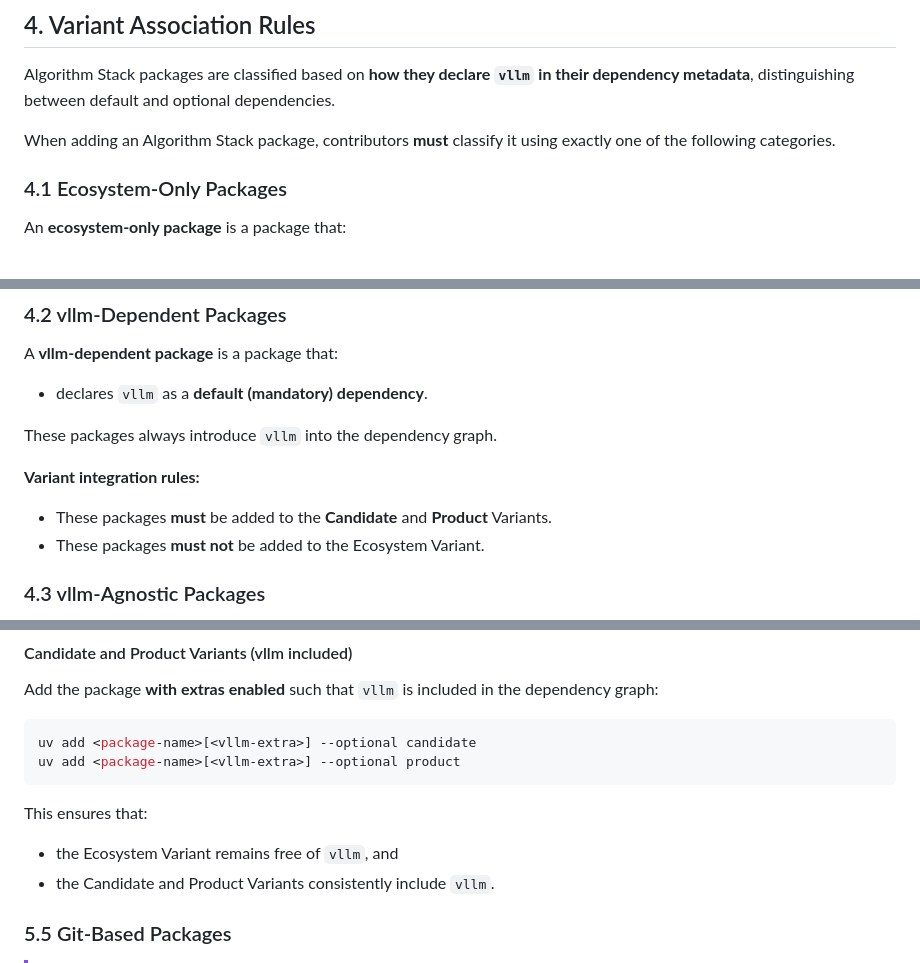
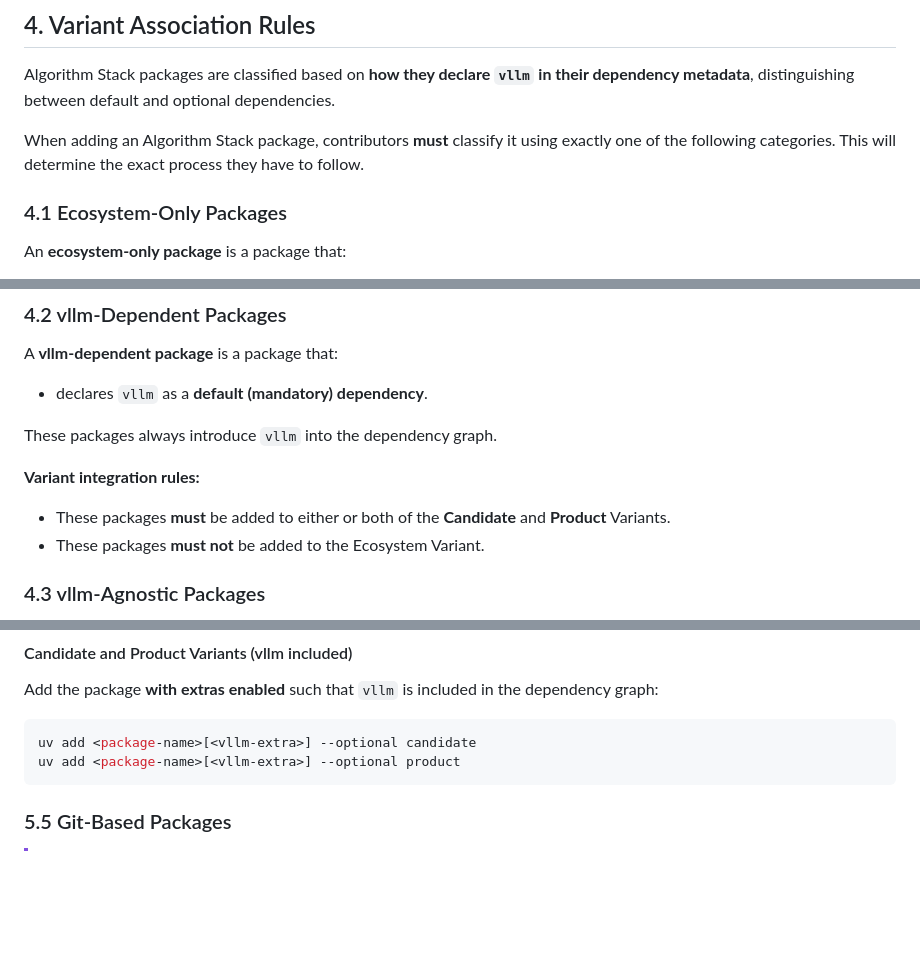
Before and after one commit to IBM/algorithm-nexus, a Markdown page: docs/requirements/dependency-resolution.md, 3 parts joined by grey strips. Rendered like a GitHub page; blank space fills up the shorter version.

Commit message:
docs(requirements): apply suggestions from code review
Co-authored-by: Michael Johnston <66301584+michael-johnston@users.noreply.github.com>
Signed-off-by: Alessandro Pomponio <10339005+AlessandroPomponio@users.noreply.github.com>

````diff
--- a/docs/requirements/dependency-resolution.md
+++ b/docs/requirements/dependency-resolution.md
@@ -81,7 +80,7 @@ their dependency metadata**, distinguishing between default and optional
 dependencies.
 
 When adding an Algorithm Stack package, contributors **must** classify it using
-exactly one of the following categories.
+exactly one of the following categories. This will determine the exact process they have to follow.
 
 ### 4.1 Ecosystem‑Only Packages
 
@@ -107,7 +106,7 @@ These packages always introduce `vllm` into the dependency graph.
 
 **Variant integration rules:**
 
-- These packages **must** be added to the **Candidate** and **Product**
+- These packages **must** be added to either or both of the **Candidate** and **Product**
   Variants.
 - These packages **must not** be added to the Ecosystem Variant.
 
@@ -219,10 +218,6 @@ uv add <package-name>[<vllm-extra>] --optional candidate
 uv add <package-name>[<vllm-extra>] --optional product
 ```
 
-This ensures that:
-
-- the Ecosystem Variant remains free of `vllm`, and
-- the Candidate and Product Variants consistently include `vllm`.
 
 ### 5.5 Git‑Based Packages
 
````
Also changed, not shown: other parts of docs/requirements/dependency-resolution.md (+0 -1 lines).
